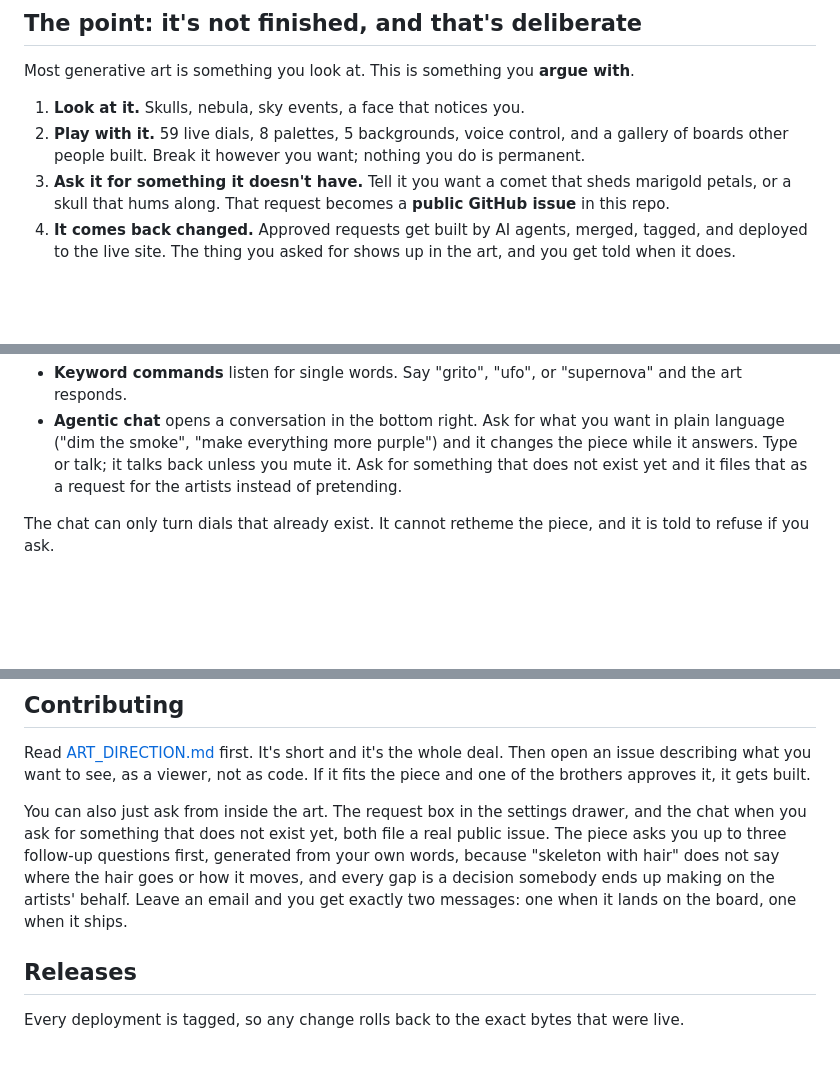
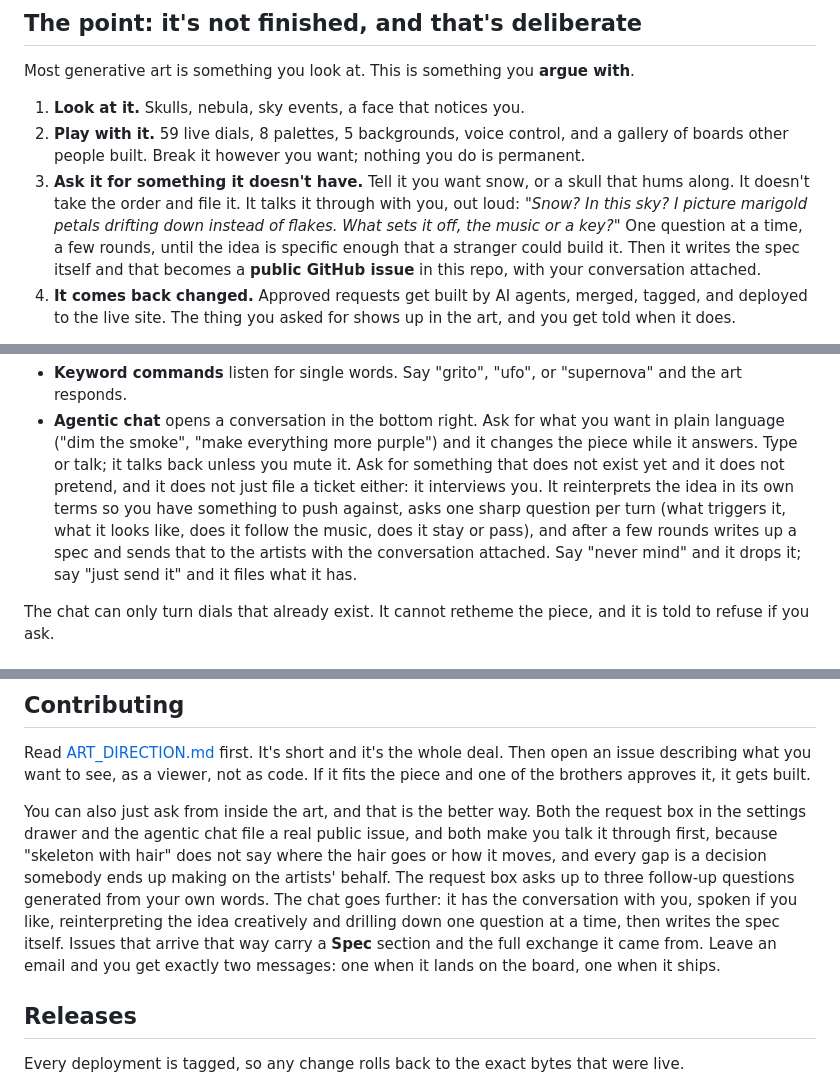
Before and after one commit to pedramamini/HermanosAmini, a Markdown page: README.md, 3 parts joined by grey strips. Drawn GitHub-style; blank space fills up the shorter version.

Commit message:
README: the chat interviews you, say so where it matters
The README described the request flow as "asks up to three follow-up
questions" and "files that as a request instead of pretending", which
was the one-shot behaviour before v1.70.0. The interview is the most
on-message thing the piece does, given that the README's thesis is
"something you argue with", so it now leads step 3 of the loop with a
real example line, is described in the agentic-chat bullet with the
never-mind and just-send-it escape hatches, and is distinguished from
the typed request box in Contributing, including that such issues carry
a Spec section and the conversation.

```diff
--- a/README.md
+++ b/README.md
@@ -49,9 +49,14 @@ with**.
 2. **Play with it.** 59 live dials, 8 palettes, 5 backgrounds, voice control,
    and a gallery of boards other people built. Break it however you want; nothing you do is
    permanent.
-3. **Ask it for something it doesn't have.** Tell it you want a comet that
-   sheds marigold petals, or a skull that hums along. That request becomes a
-   **public GitHub issue** in this repo.
+3. **Ask it for something it doesn't have.** Tell it you want snow, or a
+   skull that hums along. It doesn't take the order and file it. It talks
+   it through with you, out loud: *"Snow? In this sky? I picture marigold
+   petals drifting down instead of flakes. What sets it off, the music or
+   a key?"* One question at a time, a few rounds, until the idea is
+   specific enough that a stranger could build it. Then it writes the
+   spec itself and that becomes a **public GitHub issue** in this repo,
+   with your conversation attached.
 4. **It comes back changed.** Approved requests get built by AI agents, merged,
    tagged, and deployed to the live site. The thing you asked for shows up in
    the art, and you get told when it does.
@@ -140,8 +145,13 @@ Click the microphone to pick how you talk to it:
 - **Agentic chat** opens a conversation in the bottom right. Ask for what you
   want in plain language ("dim the smoke", "make everything more purple") and
   it changes the piece while it answers. Type or talk; it talks back unless you
-  mute it. Ask for something that does not exist yet and it files that as a
-  request for the artists instead of pretending.
+  mute it. Ask for something that does not exist yet and it does not pretend,
+  and it does not just file a ticket either: it interviews you. It reinterprets
+  the idea in its own terms so you have something to push against, asks one
+  sharp question per turn (what triggers it, what it looks like, does it follow
+  the music, does it stay or pass), and after a few rounds writes up a spec and
+  sends that to the artists with the conversation attached. Say "never mind"
+  and it drops it; say "just send it" and it files what it has.
 
 The chat can only turn dials that already exist. It cannot retheme the piece,
 and it is told to refuse if you ask.
@@ -398,13 +408,17 @@ Read [ART_DIRECTION.md](ART_DIRECTION.md) first. It's short and it's the whole
 deal. Then open an issue describing what you want to see, as a viewer, not as
 code. If it fits the piece and one of the brothers approves it, it gets built.
 
-You can also just ask from inside the art. The request box in the settings
-drawer, and the chat when you ask for something that does not exist yet, both
-file a real public issue. The piece asks you up to three follow-up questions
-first, generated from your own words, because "skeleton with hair" does not
-say where the hair goes or how it moves, and every gap is a decision somebody
-ends up making on the artists' behalf. Leave an email and you get exactly two
-messages: one when it lands on the board, one when it ships.
+You can also just ask from inside the art, and that is the better way. Both
+the request box in the settings drawer and the agentic chat file a real public
+issue, and both make you talk it through first, because "skeleton with hair"
+does not say where the hair goes or how it moves, and every gap is a decision
+somebody ends up making on the artists' behalf. The request box asks up to
+three follow-up questions generated from your own words. The chat goes
+further: it has the conversation with you, spoken if you like, reinterpreting
+the idea creatively and drilling down one question at a time, then writes the
+spec itself. Issues that arrive that way carry a **Spec** section and the
+full exchange it came from. Leave an email and you get exactly two messages:
+one when it lands on the board, one when it ships.
 
 ## Releases
 
```
